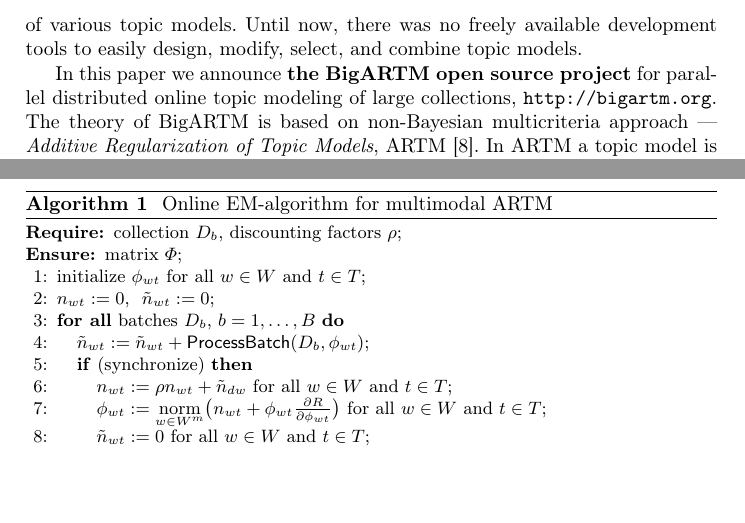
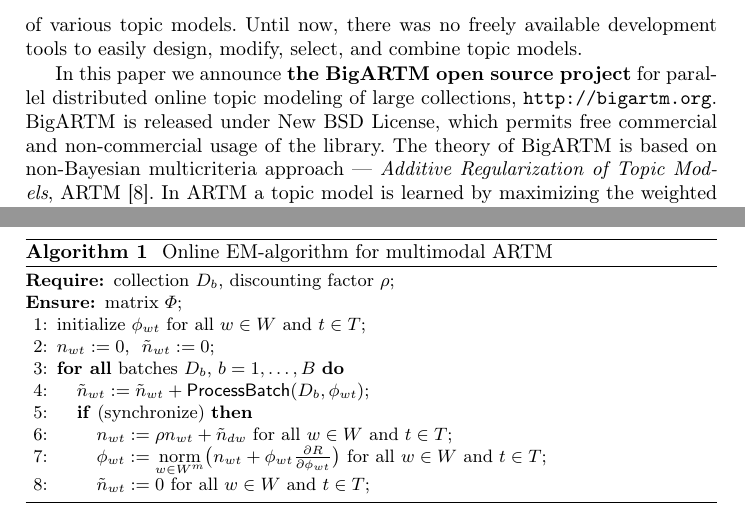
Before and after one commit to sashafrey/latex, a LaTeX paper (vfar14bigartm/vfar14bigartm.tex): two parts of pages 2 and 4 of 8, joined at a grey line, cut so that both start at the same text, the shorter picture padded with empty space. Compiled offline with pdfLaTeX; a missing bibliography style is replaced by a similar one.

Commit message:
Add a statement about the license

```diff
--- a/vfar14bigartm/vfar14bigartm.tex
+++ b/vfar14bigartm/vfar14bigartm.tex
@@ -119,6 +119,7 @@
 In this paper we announce \textbf{the BigARTM open source project} for
 parallel distributed online topic modeling of large collections,
 \texttt{http://bigartm.org}.
+BigARTM is released under New BSD License, which permits free commercial and non-commercial usage of the library.
 The theory of BigARTM is based on non-Bayesian multicriteria approach~---
 \emph{Additive Regularization of Topic Models}, ARTM~\cite{voron14dan-eng}.
 In~ARTM a~topic model is learned by maximizing the~weighted sum
@@ -297,7 +298,7 @@
 \caption{~Online EM-algorithm for multimodal ARTM}
 \label{alg:Online}
 \begin{algorithmic}[1]
-\REQUIRE collection $D_b$, discounting factors $\rho$;
+\REQUIRE collection $D_b$, discounting factor $\rho$;
 \ENSURE matrix $\Phi$;
 \STATE initialize $\phi_{wt}$ for all $w \in W$ and $t \in T$;
 \STATE $n_{wt} := 0$,~ $\tilde n_{wt} := 0$;
```
